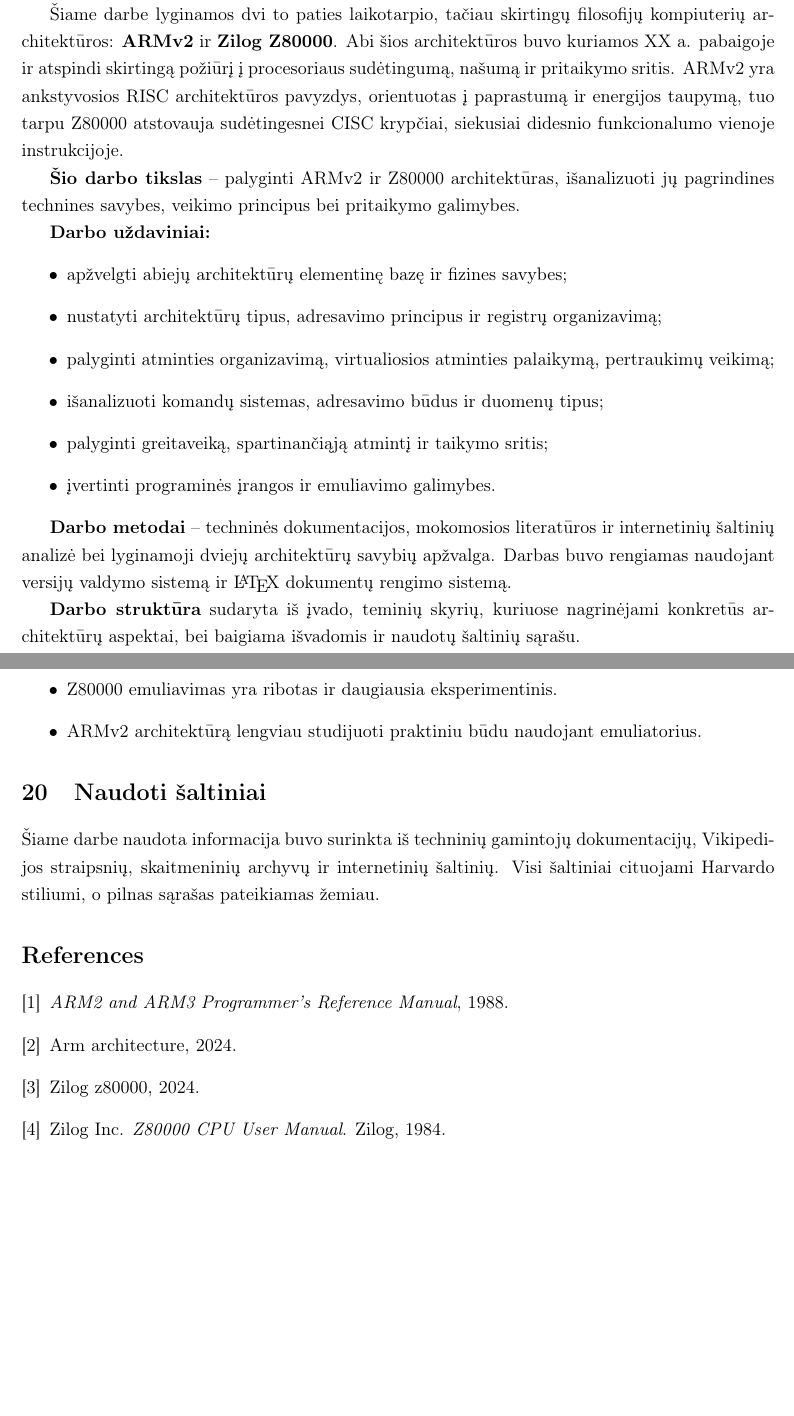
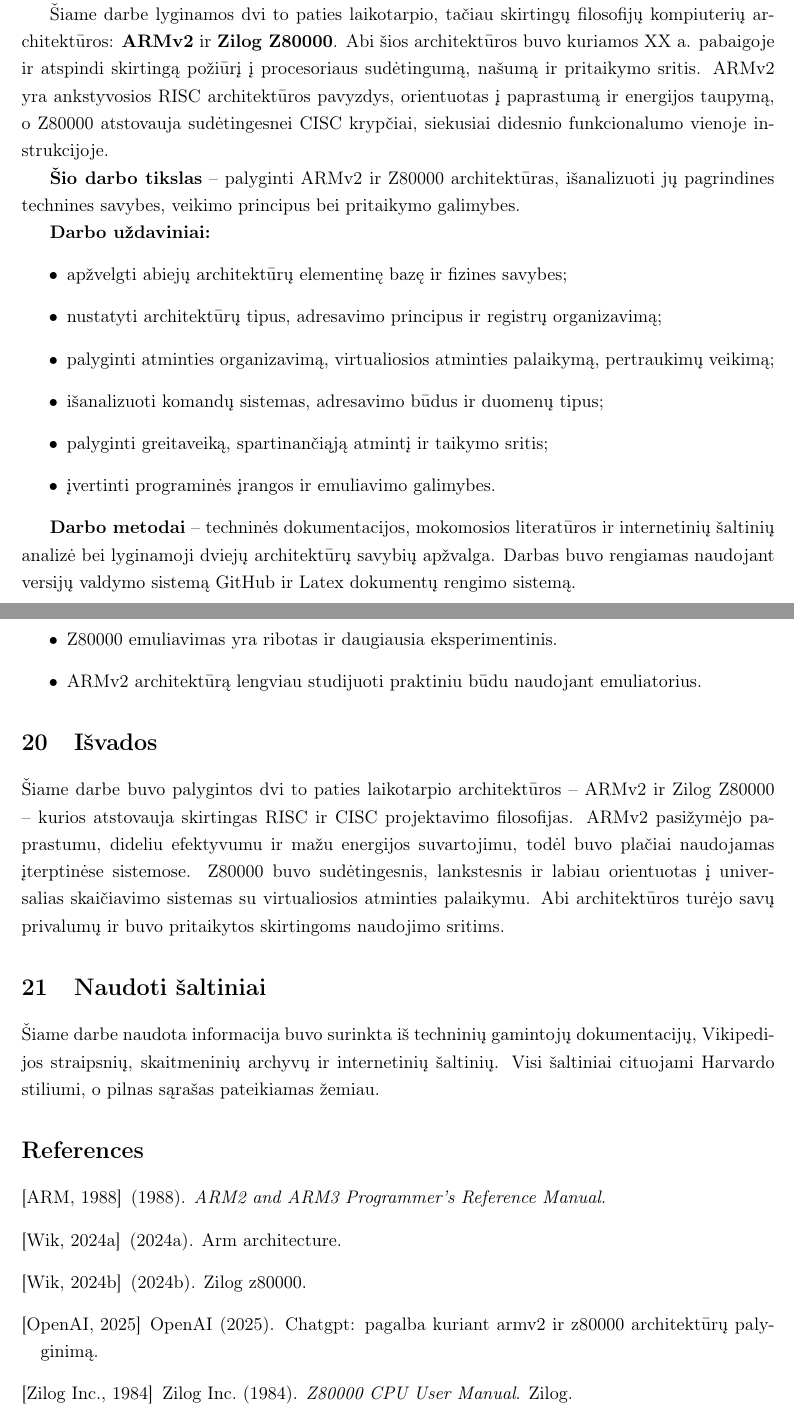
Before and after one commit to Johkubas/armv2-vs-z800000, a LaTeX document (main.tex, which reads bib/refs.bib): two parts of pages 1 and 17 of 17, joined at a grey line, cut so that both start at the same text, the shorter picture padded with empty space. Compiled offline with pdfLaTeX.

Commit message:
Updates from Overleaf

```diff
--- a/bib/refs.bib
+++ b/bib/refs.bib
@@ -22,3 +22,9 @@
   year  = {1988},
   url   = {https://archive.org/details/ArmV2/page/n29/mode/2up},
 }
+@online{ChatGPT2025,
+  author = {{OpenAI}},
+  title  = {ChatGPT: pagalba kuriant ARMv2 ir Z80000 architektūrų palyginimą},
+  year   = {2025},
+  url    = {https://chat.openai.com/},
+}
--- a/main.tex
+++ b/main.tex
@@ -33,8 +33,7 @@
 kompiuterių architektūros: \textbf{ARMv2} ir \textbf{Zilog Z80000}. Abi šios
 architektūros buvo kuriamos XX a. pabaigoje ir atspindi skirtingą požiūrį į
 procesoriaus sudėtingumą, našumą ir pritaikymo sritis. ARMv2 yra ankstyvosios
-RISC architektūros pavyzdys, orientuotas į paprastumą ir energijos taupymą,
-tuo tarpu Z80000 atstovauja sudėtingesnei CISC krypčiai, siekusiai didesnio
+RISC architektūros pavyzdys, orientuotas į paprastumą ir energijos taupymą, o Z80000 atstovauja sudėtingesnei CISC krypčiai, siekusiai didesnio
 funkcionalumo vienoje instrukcijoje.
 
 \textbf{Šio darbo tikslas} – palyginti ARMv2 ir Z80000 architektūras, išanalizuoti
@@ -53,12 +52,8 @@
 
 \textbf{Darbo metodai} – techninės dokumentacijos, mokomosios literatūros ir
 internetinių šaltinių analizė bei lyginamoji dviejų architektūrų savybių apžvalga.
-Darbas buvo rengiamas naudojant versijų valdymo sistemą ir \LaTeX{} dokumentų
+Darbas buvo rengiamas naudojant versijų valdymo sistemą GitHub ir Latex dokumentų
 rengimo sistemą.
-
-\textbf{Darbo struktūra} sudaryta iš įvado, teminių skyrių, kuriuose nagrinėjami
-konkretūs architektūrų aspektai, bei baigiama išvadomis ir naudotų šaltinių
-sąrašu.
 
 
 \section{Elementinė bazė ir fizinės savybės}
@@ -888,6 +883,18 @@
     emuliatorius.
 \end{itemize}
 
+\section{Išvados}
+
+Šiame darbe buvo palygintos dvi to paties laikotarpio architektūros – ARMv2 ir
+Zilog Z80000 – kurios atstovauja skirtingas RISC ir CISC projektavimo filosofijas.
+ARMv2 pasižymėjo paprastumu, dideliu efektyvumu ir mažu energijos
+suvartojimu, todėl buvo plačiai naudojamas įterptinėse sistemose.
+Z80000 buvo sudėtingesnis, lankstesnis ir labiau orientuotas į universalias
+skaičiavimo sistemas su virtualiosios atminties palaikymu.
+Abi architektūros turėjo savų privalumų ir buvo pritaikytos skirtingoms
+naudojimo sritims.
+
+
 \section{Naudoti šaltiniai}
 
 Šiame darbe naudota informacija buvo surinkta iš techninių gamintojų dokumentacijų,
```
Also changed, not shown: main.tex (6 more changed lines).
